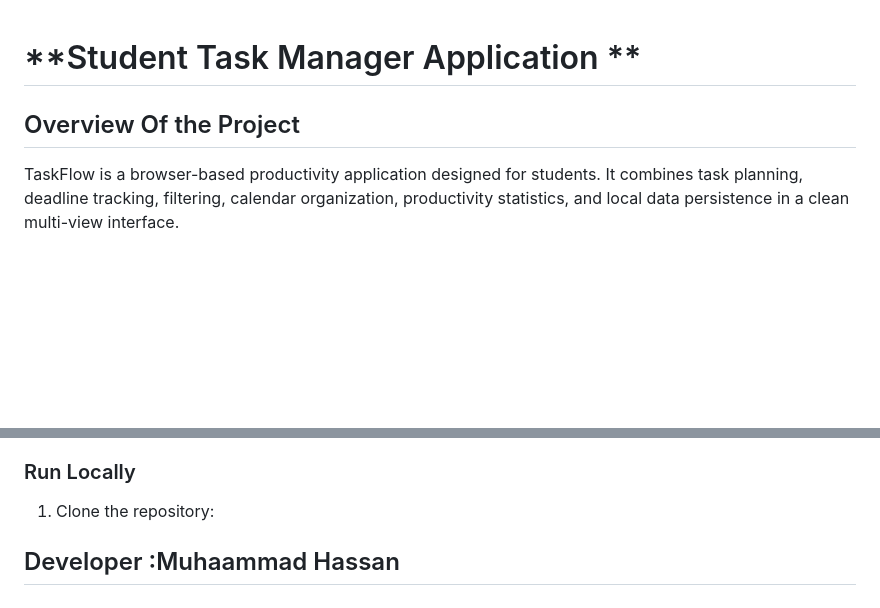
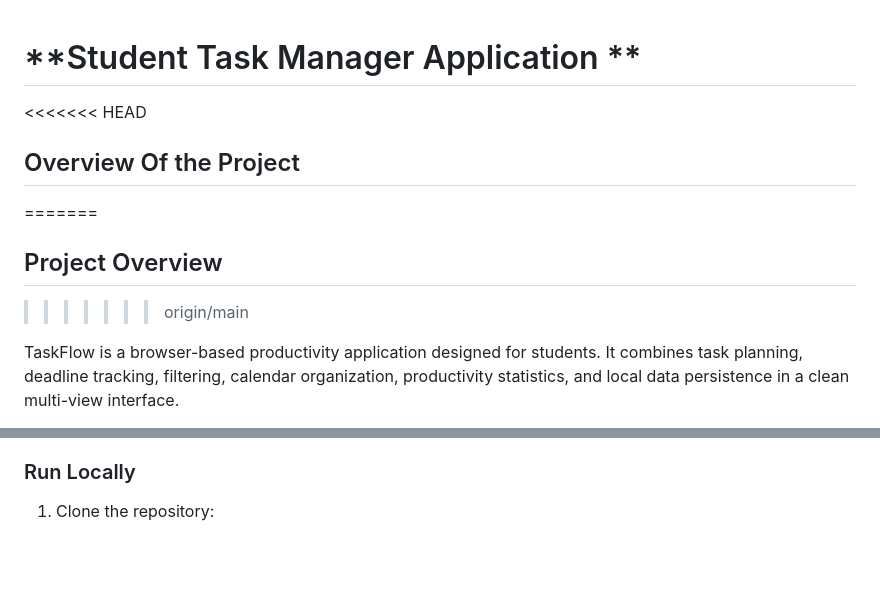
Before and after one commit to tasfidatabyte-ops/Student_Task_Manager, a Markdown page: README.md, 2 parts joined by grey strips. Drawn GitHub-style; blank space fills up the shorter version.

Commit message:
Revert "changes in md"
This reverts commit 4fcc5c1d4f4e6caa697a1200a9ba1dd5703e1a25.

```diff
--- a/README.md
+++ b/README.md
@@ -1,6 +1,10 @@
 # **Student Task Manager Application **
 
+<<<<<<< HEAD
 ## Overview Of the Project
+=======
+## Project Overview
+>>>>>>> origin/main
 
 TaskFlow is a browser-based productivity application designed for students. It combines task planning, deadline tracking, filtering, calendar organization, productivity statistics, and local data persistence in a clean multi-view interface.
 
@@ -119,5 +123,3 @@ Recommended browsers include recent versions of Chrome, Edge, Firefox, and Safar
 ### Run Locally
 
 1. Clone the repository:
-
-## Developer :Muhaammad Hassan
```
